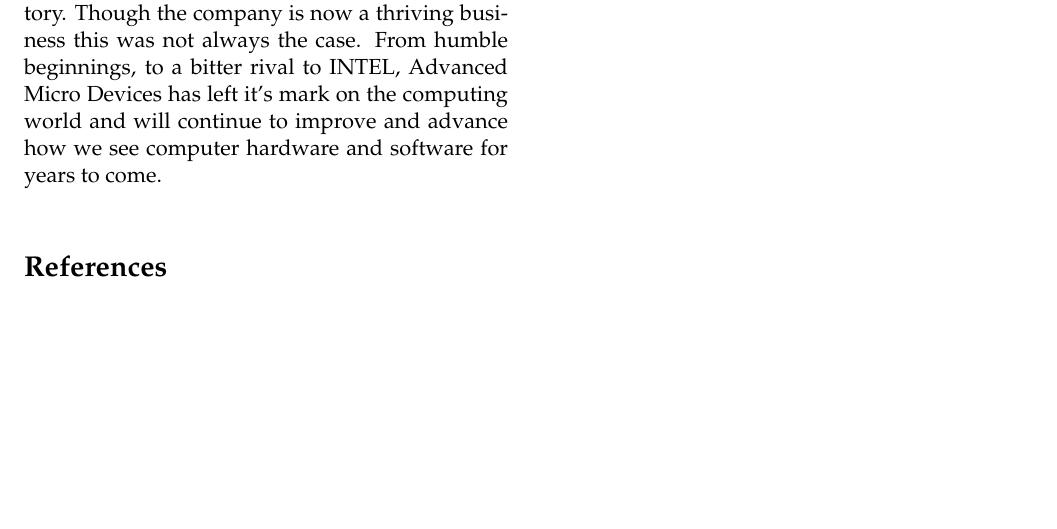
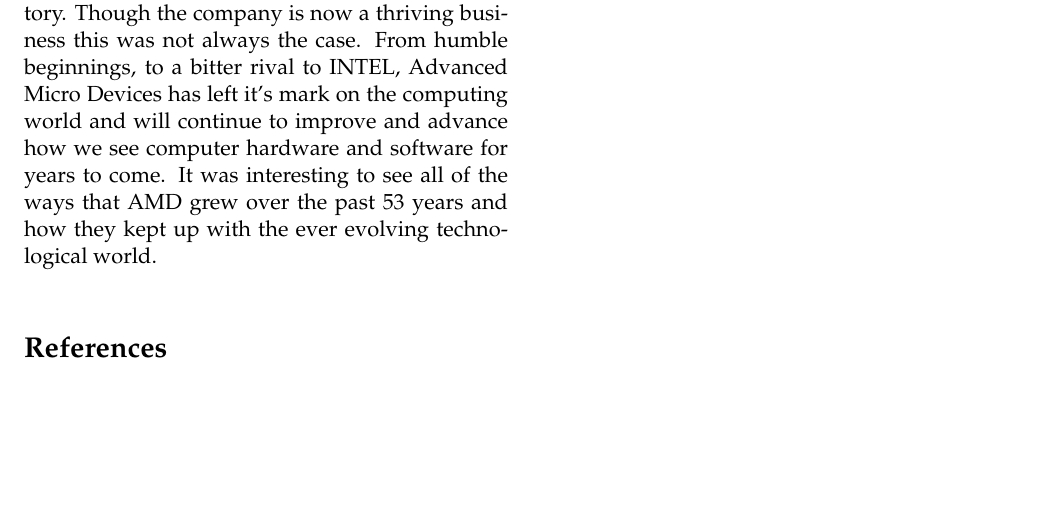
Before and after one commit to nmt-cse-amyk/hw-3-git-computer-history-ooga-booga, a LaTeX document (sections/conclusion.tex): part of the page, cut so that both start at the same text. Compiled offline with pdfLaTeX.

Commit message:
Update conclusion.tex

```diff
--- a/sections/conclusion.tex
+++ b/sections/conclusion.tex
@@ -2,7 +2,7 @@
 \documentclass[../computer-history.tex]{subfiles}
 
 \begin{document}
-We learned that AMD has a long and complex history. Though the company is now a thriving business this was not always the case. From humble beginnings, to a bitter rival to INTEL, Advanced Micro Devices has left it's mark on the computing world and will continue to improve and advance how we see computer hardware and software for years to come.
+We learned that AMD has a long and complex history. Though the company is now a thriving business this was not always the case. From humble beginnings, to a bitter rival to INTEL, Advanced Micro Devices has left it's mark on the computing world and will continue to improve and advance how we see computer hardware and software for years to come. It was interesting to see all of the ways that AMD grew over the past 53 years and how they kept up with the ever evolving technological world.
 %********************************************************************************
 %      Bibliography
 %********************************************************************************
```
